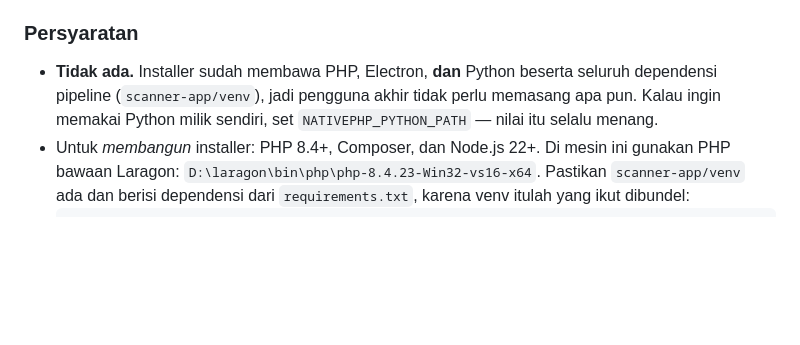
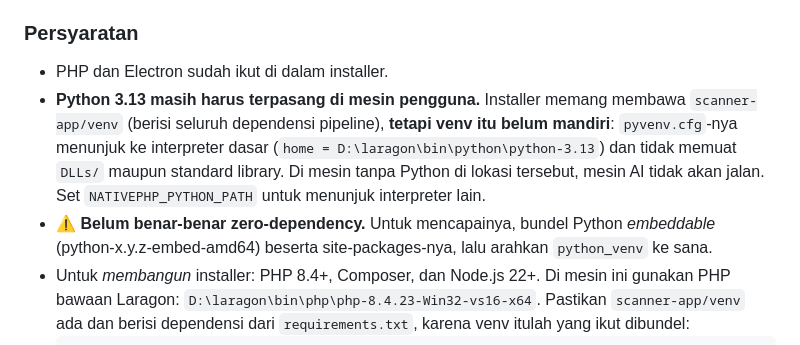
Before and after one commit to Alfaeran/Pricelist-image-scanner-automation-analysis, a Markdown page: README.md, the part around the change. GitHub-like rendering; blank space fills up the shorter version.

```diff
--- a/README.md
+++ b/README.md
@@ -18,9 +18,14 @@ Database memakai **SQLite** (dibuat & dimigrasi otomatis saat pertama kali dijal
 dan FastAPI dijalankan sendiri oleh aplikasi sebagai proses anak pada port **8091**.
 
 ### Persyaratan
-- **Tidak ada.** Installer sudah membawa PHP, Electron, **dan** Python beserta seluruh
-  dependensi pipeline (`scanner-app/venv`), jadi pengguna akhir tidak perlu memasang apa pun.
-  Kalau ingin memakai Python milik sendiri, set `NATIVEPHP_PYTHON_PATH` — nilai itu selalu menang.
+- PHP dan Electron sudah ikut di dalam installer.
+- **Python 3.13 masih harus terpasang di mesin pengguna.** Installer memang membawa
+  `scanner-app/venv` (berisi seluruh dependensi pipeline), **tetapi venv itu belum mandiri**:
+  `pyvenv.cfg`-nya menunjuk ke interpreter dasar (`home = D:\laragon\bin\python\python-3.13`)
+  dan tidak memuat `DLLs/` maupun standard library. Di mesin tanpa Python di lokasi tersebut,
+  mesin AI tidak akan jalan. Set `NATIVEPHP_PYTHON_PATH` untuk menunjuk interpreter lain.
+- ⚠️ **Belum benar-benar zero-dependency.** Untuk mencapainya, bundel Python *embeddable*
+  (python-x.y.z-embed-amd64) beserta site-packages-nya, lalu arahkan `python_venv` ke sana.
 - Untuk *membangun* installer: PHP 8.4+, Composer, dan Node.js 22+.
   Di mesin ini gunakan PHP bawaan Laragon: `D:\laragon\bin\php\php-8.4.23-Win32-vs16-x64`.
   Pastikan `scanner-app/venv` ada dan berisi dependensi dari `requirements.txt`, karena
```
Also changed, not shown: HANDOFF_DESKTOP_MIGRATION.md (+13 -0 lines).
